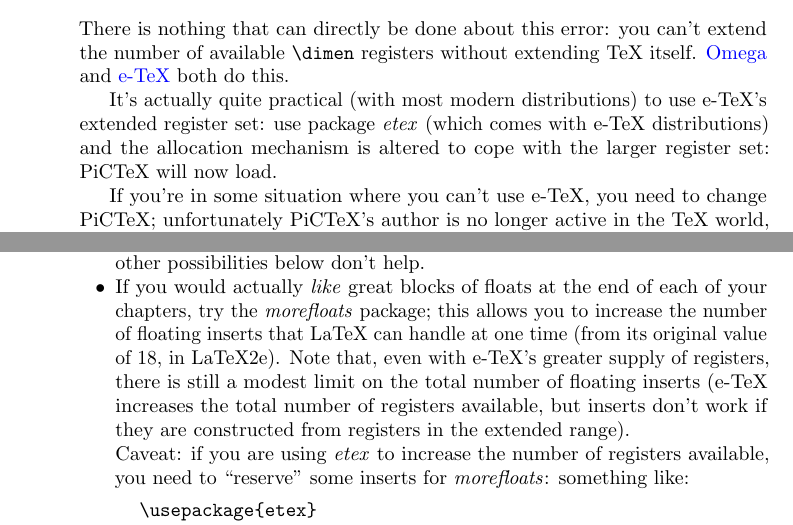
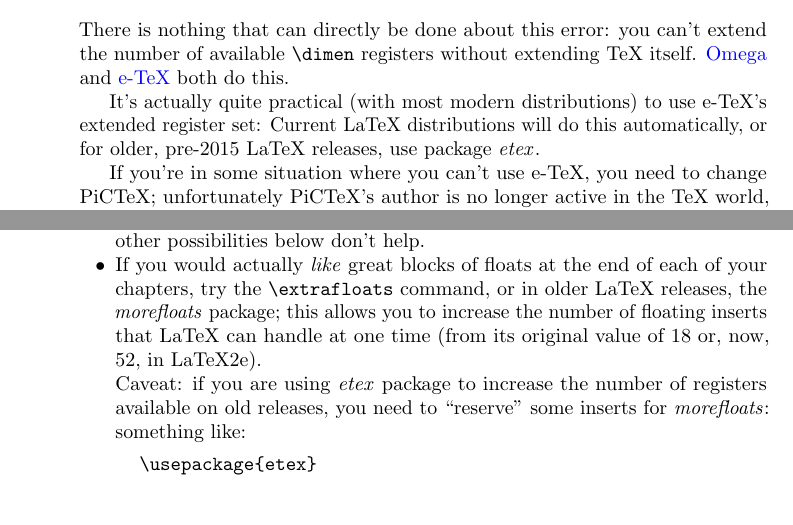
Before and after one commit to davidcarlisle/uk-tex-faq, a LaTeX document (letterfaq.tex, which reads faq-t-g-wr.tex): two parts of pages 274 and 275 of 337, joined at a grey line, cut so that both start at the same text, the shorter picture padded with empty space. Compiled offline with pdfLaTeX; a missing font is replaced by an installed copy or a similar font; a LaTeX package or settings file that is missing is left out.

Commit message:
more etex/morefloats references

```diff
--- a/faq-t-g-wr.tex
+++ b/faq-t-g-wr.tex
@@ -69,9 +69,9 @@ extending \TeX{} itself.
 \end{narrowversion}
 
 It's actually quite practical (with most modern distributions) to use
-\eTeX{}'s extended register set: use package \Package{etex} (which
-comes with \eTeX{} distributions) and the allocation mechanism is
-altered to cope with the larger register set: \pictex{} will now load.
+\eTeX{}'s extended register set:  Current \LaTeX{} distributions
+will do this automatically, or for older, pre-2015 \LaTeX{}
+releases, use package \Package{etex}.
 
 If you're in some situation where you can't use \eTeX{}, you need to change
 \pictex{}; unfortunately \pictex{}'s author is no longer active in the
@@ -181,17 +181,14 @@ equally well to tables, or to ``non-standard'' floats defined by the
   also admits that the package is somewhat fragile.  Use it as a last
   resort if the other possibilities below don't help.
 \item If you would actually \emph{like} great blocks of floats at the
-  end of each of your chapters, try the \Package{morefloats} package;
+  end of each of your chapters, try the \csx{extrafloats} command,
+  or in older \LaTeX{} releases, the \Package{morefloats} package;
   this allows you to increase the number of floating inserts that \LaTeX{}
-  can handle at one time (from its original value of~18, in
-  \LaTeXe{}).  Note that, even with \eTeX{}'s greater supply of
-  registers, there is still a modest limit on the total number of
-  floating inserts (\eTeX{} increases the total number of registers
-  available, but inserts don't work if they are constructed from
-  registers in the extended range).
+  can handle at one time (from its original value of 18 or, now, 52, in
+  \LaTeXe{}).
 
-  Caveat: if you are using \Package{etex} to increase the number of
-  registers available, you need to ``reserve'' some inserts for
+  Caveat: if you are using \Package{etex} package to increase the number of
+  registers available on old releases, you need to ``reserve'' some inserts for
   \Package{morefloats}: something like:
   \begin{quote}
 \begin{verbatim}
```
